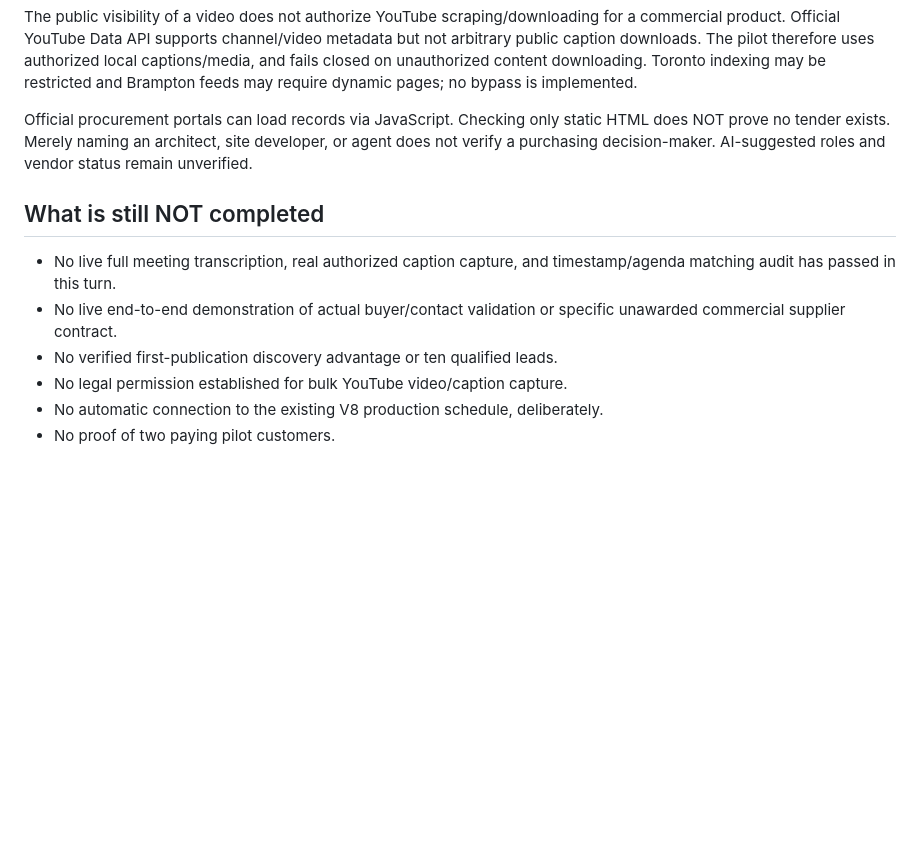
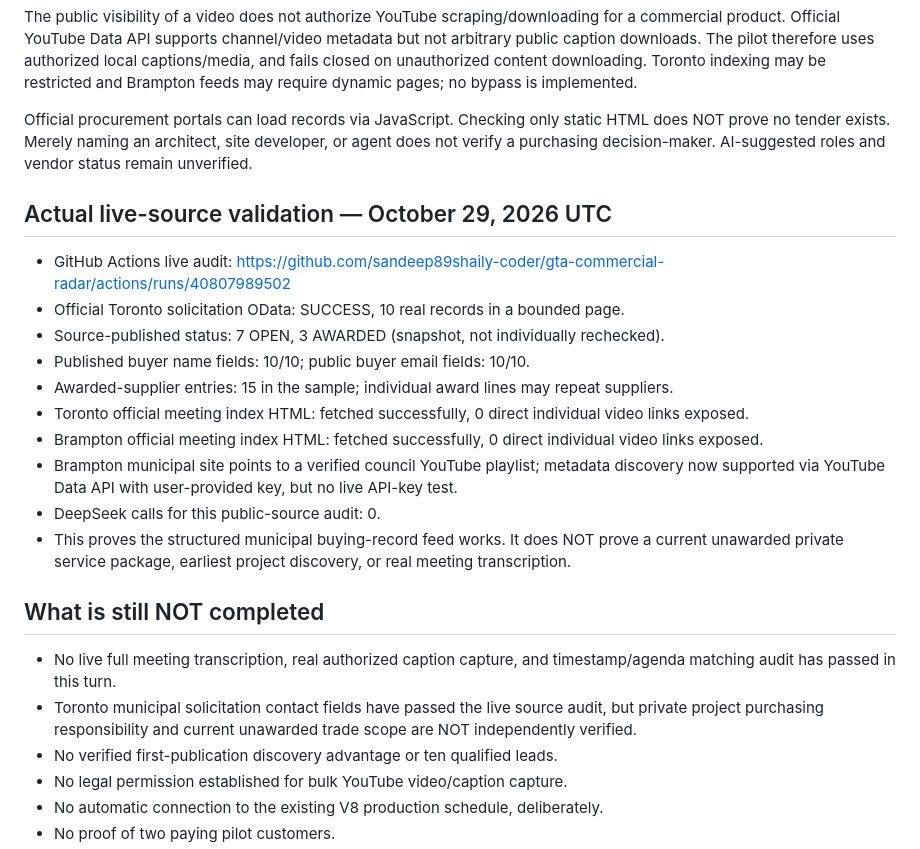
Before and after one commit to sandeep89shaily-coder/gta-commercial-radar, a Markdown page: GTA_MEETING_BUYER_INTEGRATION_STATUS.md, the part around the change. Rendered like a GitHub page; blank space fills up the shorter version.

Commit message:
Record real live-source audit with 7 OPEN, 3 AWARDED, and 10 published Toronto buyer contacts without claiming private leads

```diff
--- a/GTA_MEETING_BUYER_INTEGRATION_STATUS.md
+++ b/GTA_MEETING_BUYER_INTEGRATION_STATUS.md
@@ -30,9 +30,21 @@ The public visibility of a video does not authorize YouTube scraping/downloading
 
 Official procurement portals can load records via JavaScript. Checking only static HTML does NOT prove no tender exists. Merely naming an architect, site developer, or agent does not verify a purchasing decision-maker. AI-suggested roles and vendor status remain unverified.
 
+## Actual live-source validation — October 29, 2026 UTC
+- GitHub Actions live audit: https://github.com/sandeep89shaily-coder/gta-commercial-radar/actions/runs/40807989502
+- Official Toronto solicitation OData: SUCCESS, 10 real records in a bounded page.
+- Source-published status: 7 OPEN, 3 AWARDED (snapshot, not individually rechecked).
+- Published buyer name fields: 10/10; public buyer email fields: 10/10.
+- Awarded-supplier entries: 15 in the sample; individual award lines may repeat suppliers.
+- Toronto official meeting index HTML: fetched successfully, 0 direct individual video links exposed.
+- Brampton official meeting index HTML: fetched successfully, 0 direct individual video links exposed.
+- Brampton municipal site points to a verified council YouTube playlist; metadata discovery now supported via YouTube Data API with user-provided key, but no live API-key test.
+- DeepSeek calls for this public-source audit: 0.
+- This proves the structured municipal buying-record feed works. It does NOT prove a current unawarded private service package, earliest project discovery, or real meeting transcription.
+
 ## What is still NOT completed
 - No live full meeting transcription, real authorized caption capture, and timestamp/agenda matching audit has passed in this turn.
-- No live end-to-end demonstration of actual buyer/contact validation or specific unawarded commercial supplier contract.
+- Toronto municipal solicitation contact fields have passed the live source audit, but private project purchasing responsibility and current unawarded trade scope are NOT independently verified.
 - No verified first-publication discovery advantage or ten qualified leads.
 - No legal permission established for bulk YouTube video/caption capture.
 - No automatic connection to the existing V8 production schedule, deliberately.
```
